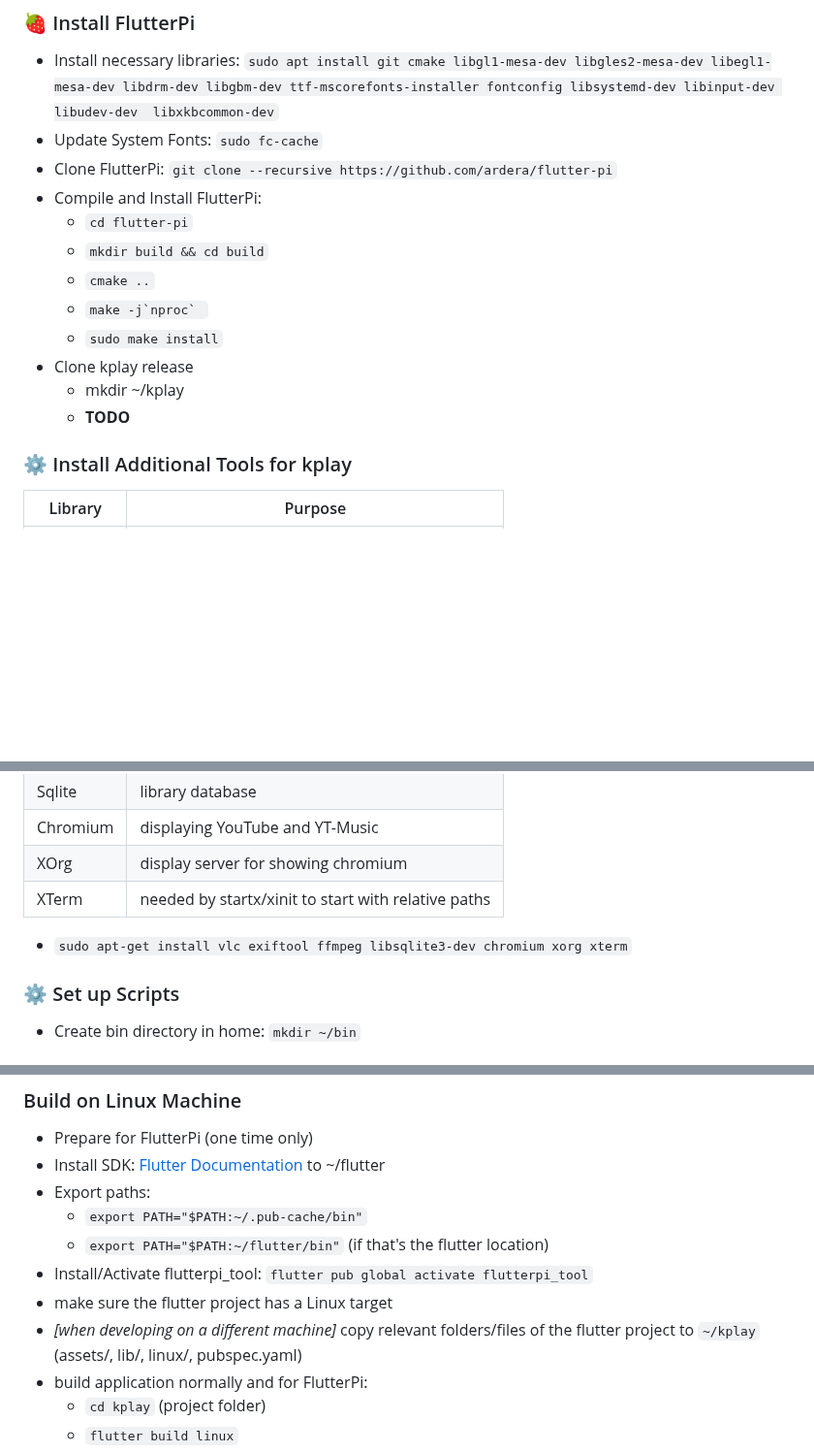
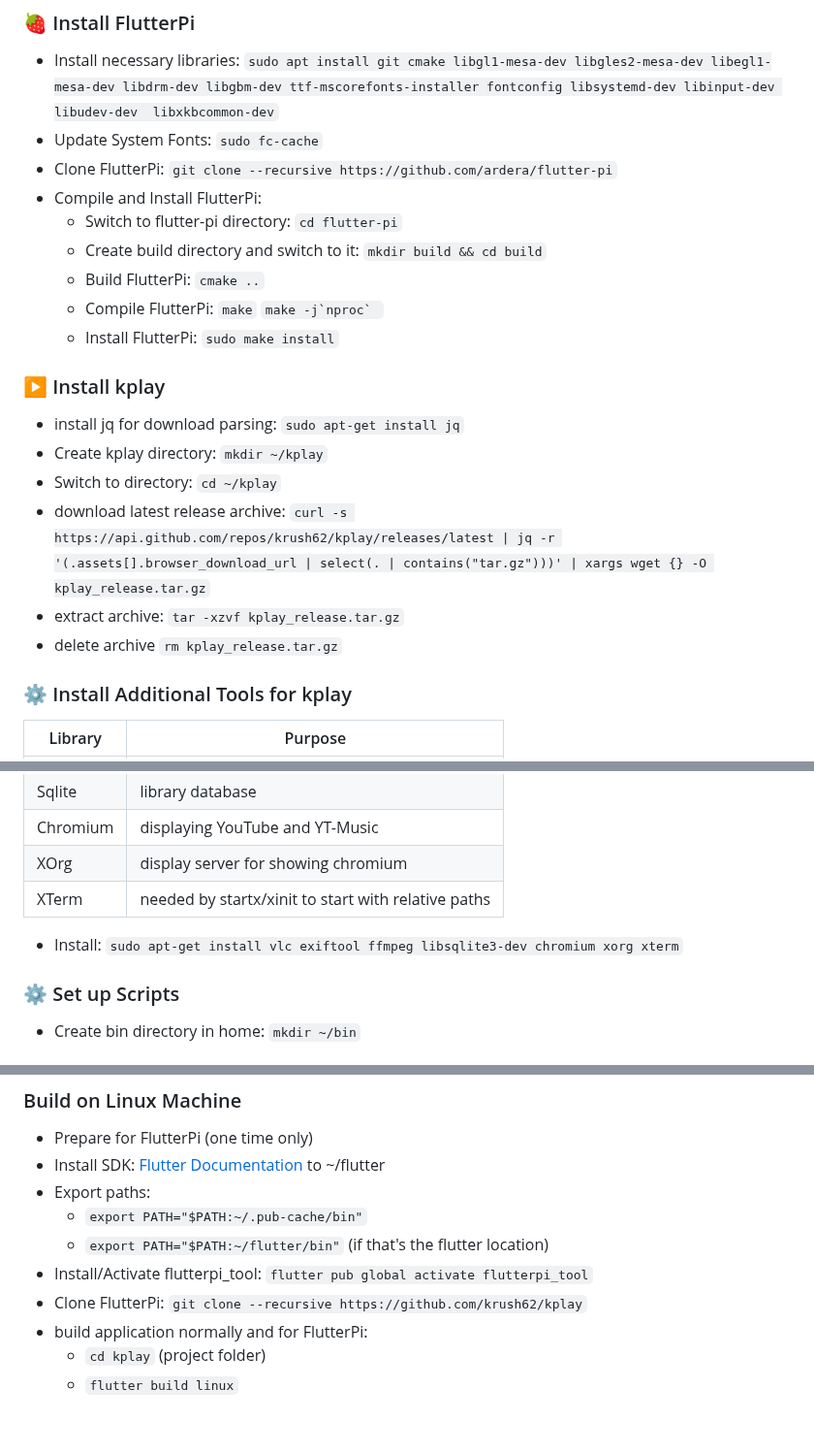
Before and after one commit to krush62/kplay, a Markdown page: README.md, 3 parts joined by grey strips. Shown at 97% size. GitHub-like rendering; blank space fills up the shorter version.

Commit message:
Updated kplay installation instructions

```diff
--- a/README.md
+++ b/README.md
@@ -30,14 +30,19 @@ Raspberry Pi Imager
 - Update System Fonts: `sudo fc-cache`
 - Clone FlutterPi: `git clone --recursive https://github.com/ardera/flutter-pi`
 - Compile and Install FlutterPi:
-  - `cd flutter-pi`
-  - `mkdir build && cd build`
-  - `cmake ..`
-  - ``make -j`nproc` ``
-  - `sudo make install`
-- Clone kplay release
-  - mkdir ~/kplay
-  - **TODO**
+  - Switch to flutter-pi directory: `cd flutter-pi`
+  - Create build directory and switch to it: `mkdir build && cd build`
+  - Build FlutterPi: `cmake ..`
+  - Compile FlutterPi: `make` ``make -j`nproc` ``
+  - Install FlutterPi: `sudo make install`
+
+### ▶ Install kplay
+- install jq for download parsing: `sudo apt-get install jq`
+- Create kplay directory: `mkdir ~/kplay`
+- Switch to directory: `cd ~/kplay`
+- download latest release archive: `curl -s https://api.github.com/repos/krush62/kplay/releases/latest | jq -r '(.assets[].browser_download_url | select(. | contains("tar.gz")))' | xargs wget {} -O kplay_release.tar.gz`
+- extract archive: `tar -xzvf kplay_release.tar.gz`
+- delete archive `rm kplay_release.tar.gz`
 
 ### ⚙ Install Additional Tools for kplay
 | Library  | Purpose                                             |
@@ -49,7 +54,7 @@ Raspberry Pi Imager
 | Chromium | displaying YouTube and YT-Music                     |
 | XOrg     | display server for showing chromium                 |
 | XTerm    | needed by startx/xinit to start with relative paths |
-- `sudo apt-get install vlc exiftool ffmpeg libsqlite3-dev chromium xorg xterm`
+- Install: `sudo apt-get install vlc exiftool ffmpeg libsqlite3-dev chromium xorg xterm`
 
 ### ⚙ Set up Scripts
 - Create bin directory in home: `mkdir ~/bin`
@@ -79,8 +84,7 @@ Raspberry Pi Imager
   - `export PATH="$PATH:~/.pub-cache/bin"`
   - `export PATH="$PATH:~/flutter/bin"` (if that's the flutter location)
 - Install/Activate flutterpi_tool: `flutter pub global activate flutterpi_tool`
-- make sure the flutter project has a Linux target
-- *[when developing on a different machine]* copy relevant folders/files of the flutter project to `~/kplay` (assets/, lib/, linux/, pubspec.yaml)
+- Clone FlutterPi: `git clone --recursive https://github.com/krush62/kplay`
 - build application normally and for FlutterPi:
   - `cd kplay` (project folder)
   - `flutter build linux`
```
